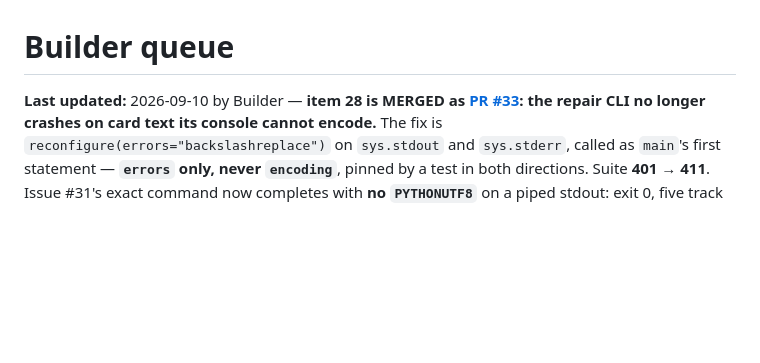
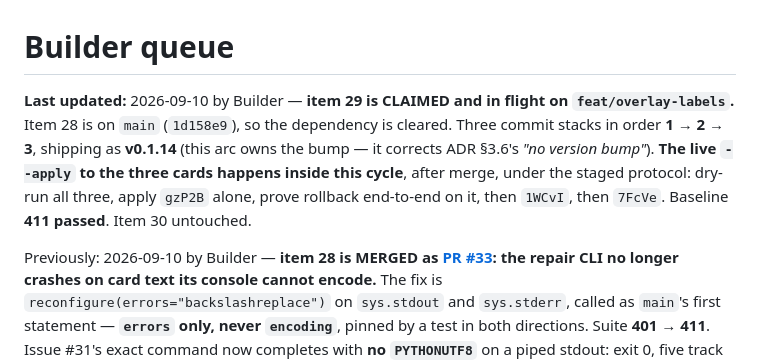
Before and after one commit to mmackelprang/yoto-maker, a Markdown page: docs/BUILDER_QUEUE.md, the part around one of its changes. Drawn GitHub-style; blank space fills up the shorter version.

Commit message:
chore(queue): claim item 29 — overlayLabel on a declared change-set
Item 28 is on main (1d158e9), so the dependency is cleared. Three commit
stacks in order 1 -> 2 -> 3, shipping as v0.1.14.

Co-Authored-By: Claude Opus 5 (1M context) <noreply@anthropic.com>
Claude-Session: https://claude.ai/code/session_01XaEeTfmXdVW7ESZWFNhQuq

```diff
--- a/docs/BUILDER_QUEUE.md
+++ b/docs/BUILDER_QUEUE.md
@@ -1,6 +1,14 @@
 # Builder queue
 
-**Last updated:** 2026-09-10 by Builder — **item 28 is MERGED as
+**Last updated:** 2026-09-10 by Builder — **item 29 is CLAIMED and in flight on
+`feat/overlay-labels`.** Item 28 is on `main` (`1d158e9`), so the dependency is cleared.
+Three commit stacks in order **1 → 2 → 3**, shipping as **v0.1.14** (this arc owns the
+bump — it corrects ADR §3.6's *"no version bump"*). **The live `--apply` to the three
+cards happens inside this cycle**, after merge, under the staged protocol: dry-run all
+three, apply `gzP2B` alone, prove rollback end-to-end on it, then `1WCvI`, then `7FcVe`.
+Baseline **411 passed**. Item 30 untouched.
+
+Previously: 2026-09-10 by Builder — **item 28 is MERGED as
 [PR #33](https://github.com/mmackelprang/yoto-maker/pull/33): the repair CLI no
 longer crashes on card text its console cannot encode.** The fix is
 `reconfigure(errors="backslashreplace")` on `sys.stdout` and `sys.stderr`, called as
```
Also changed, not shown: other parts of docs/BUILDER_QUEUE.md (+1 -1 lines).
